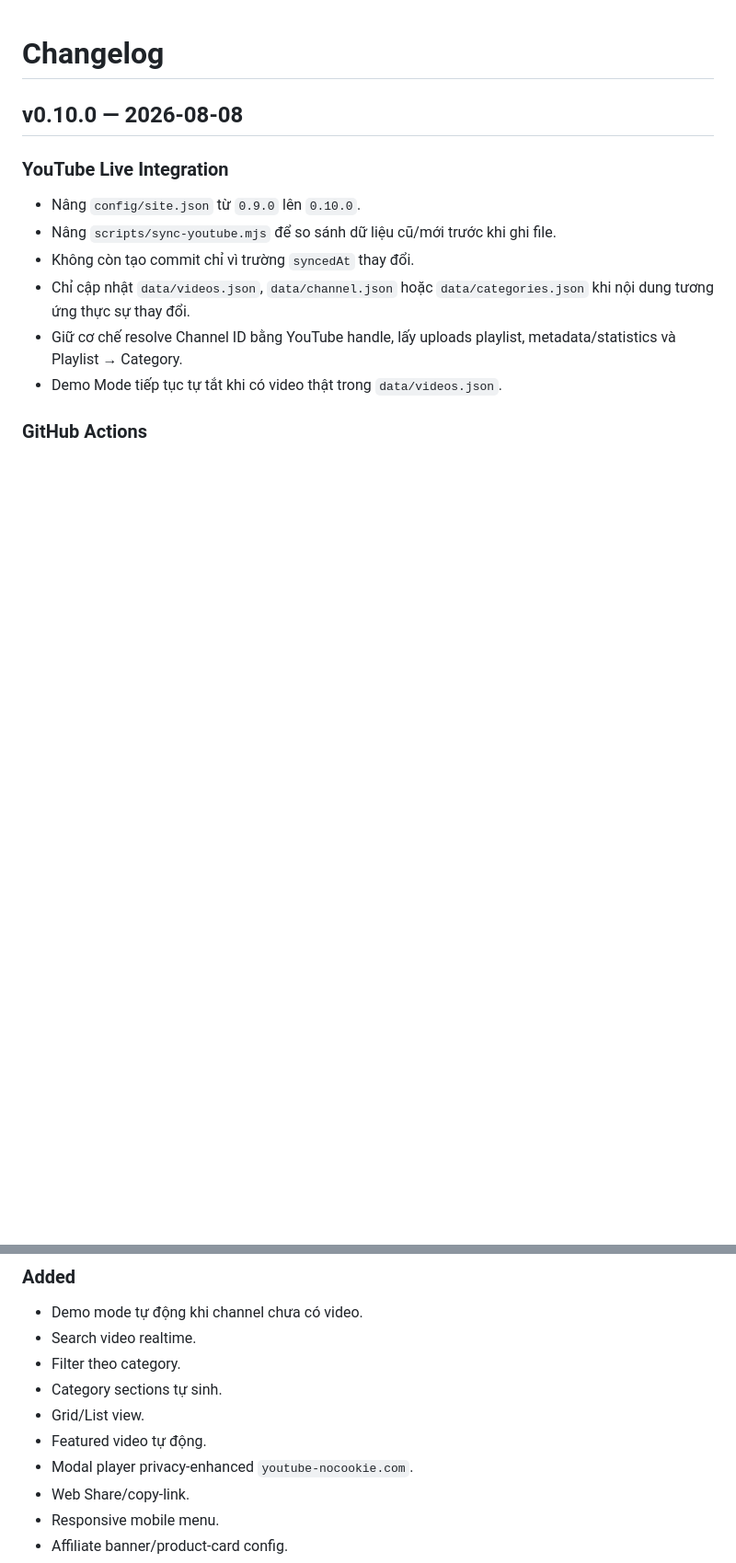
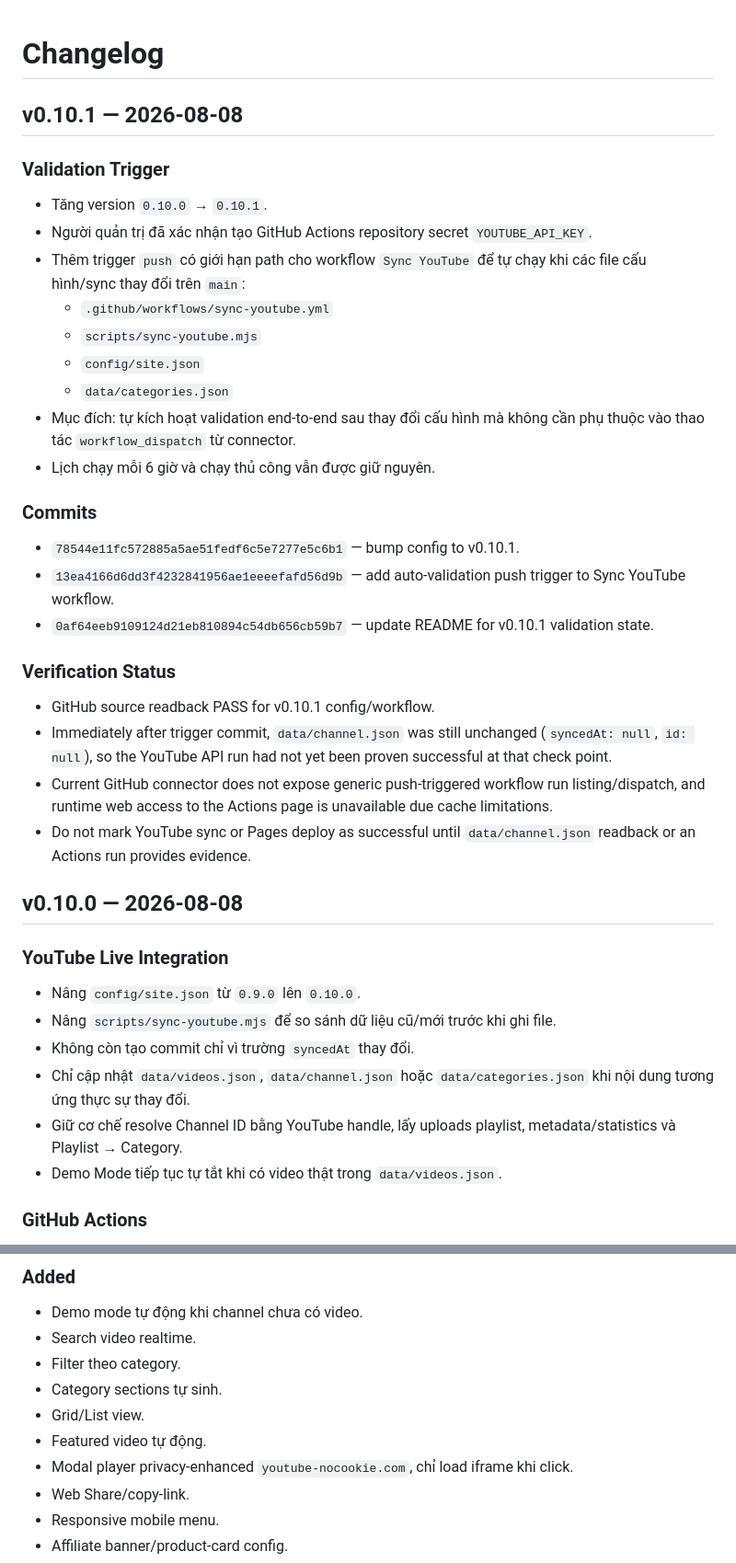
Before and after one commit to dhvu1990/30sKhampha-Landingpage, a Markdown page: CHANGELOG.md, 2 parts joined by grey strips. Shown at 92% size. GitHub-like rendering; blank space fills up the shorter version.

Commit message:
docs: add v0.10.1 changelog

```diff
--- a/CHANGELOG.md
+++ b/CHANGELOG.md
@@ -1,4 +1,28 @@
 # Changelog
+
+## v0.10.1 — 2026-08-08
+
+### Validation Trigger
+- Tăng version `0.10.0` → `0.10.1`.
+- Người quản trị đã xác nhận tạo GitHub Actions repository secret `YOUTUBE_API_KEY`.
+- Thêm trigger `push` có giới hạn path cho workflow `Sync YouTube` để tự chạy khi các file cấu hình/sync thay đổi trên `main`:
+  - `.github/workflows/sync-youtube.yml`
+  - `scripts/sync-youtube.mjs`
+  - `config/site.json`
+  - `data/categories.json`
+- Mục đích: tự kích hoạt validation end-to-end sau thay đổi cấu hình mà không cần phụ thuộc vào thao tác `workflow_dispatch` từ connector.
+- Lịch chạy mỗi 6 giờ và chạy thủ công vẫn được giữ nguyên.
+
+### Commits
+- `78544e11fc572885a5ae51fedf6c5e7277e5c6b1` — bump config to v0.10.1.
+- `13ea4166d6dd3f4232841956ae1eeeefafd56d9b` — add auto-validation push trigger to Sync YouTube workflow.
+- `0af64eeb9109124d21eb810894c54db656cb59b7` — update README for v0.10.1 validation state.
+
+### Verification Status
+- GitHub source readback PASS for v0.10.1 config/workflow.
+- Immediately after trigger commit, `data/channel.json` was still unchanged (`syncedAt: null`, `id: null`), so the YouTube API run had not yet been proven successful at that check point.
+- Current GitHub connector does not expose generic push-triggered workflow run listing/dispatch, and runtime web access to the Actions page is unavailable due cache limitations.
+- Do not mark YouTube sync or Pages deploy as successful until `data/channel.json` readback or an Actions run provides evidence.
 
 ## v0.10.0 — 2026-08-08
 
@@ -114,7 +138,7 @@
 - Category sections tự sinh.
 - Grid/List view.
 - Featured video tự động.
-- Modal player privacy-enhanced `youtube-nocookie.com`.
+- Modal player privacy-enhanced `youtube-nocookie.com`, chỉ load iframe khi click.
 - Web Share/copy-link.
 - Responsive mobile menu.
 - Affiliate banner/product-card config.
```
